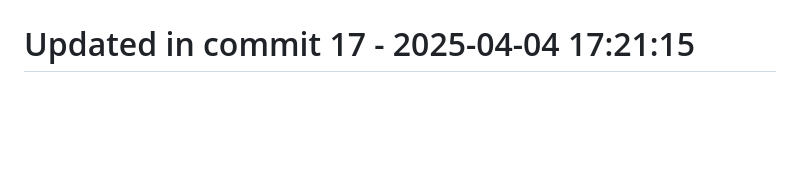
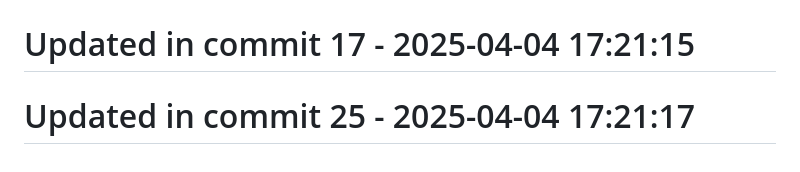
Before and after one commit to llamasearchai/llamaapi, a Markdown page: README.md, the part around the change. GitHub-like rendering; blank space fills up the shorter version.

Commit message:
test: Extend tests for README

```diff
--- a/README.md
+++ b/README.md
@@ -243,3 +243,5 @@ MIT License
 # Updated in commit 9 - 2025-04-04 17:21:13
 
 # Updated in commit 17 - 2025-04-04 17:21:15
+
+# Updated in commit 25 - 2025-04-04 17:21:17
```
